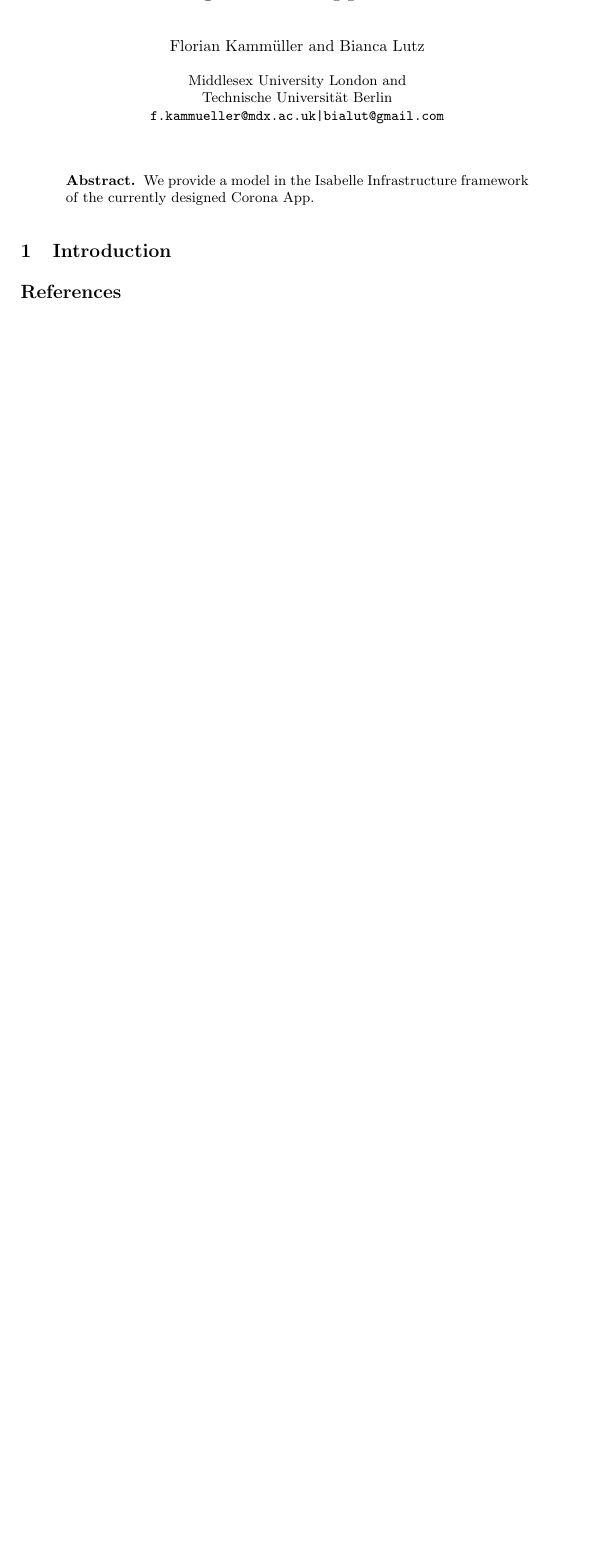
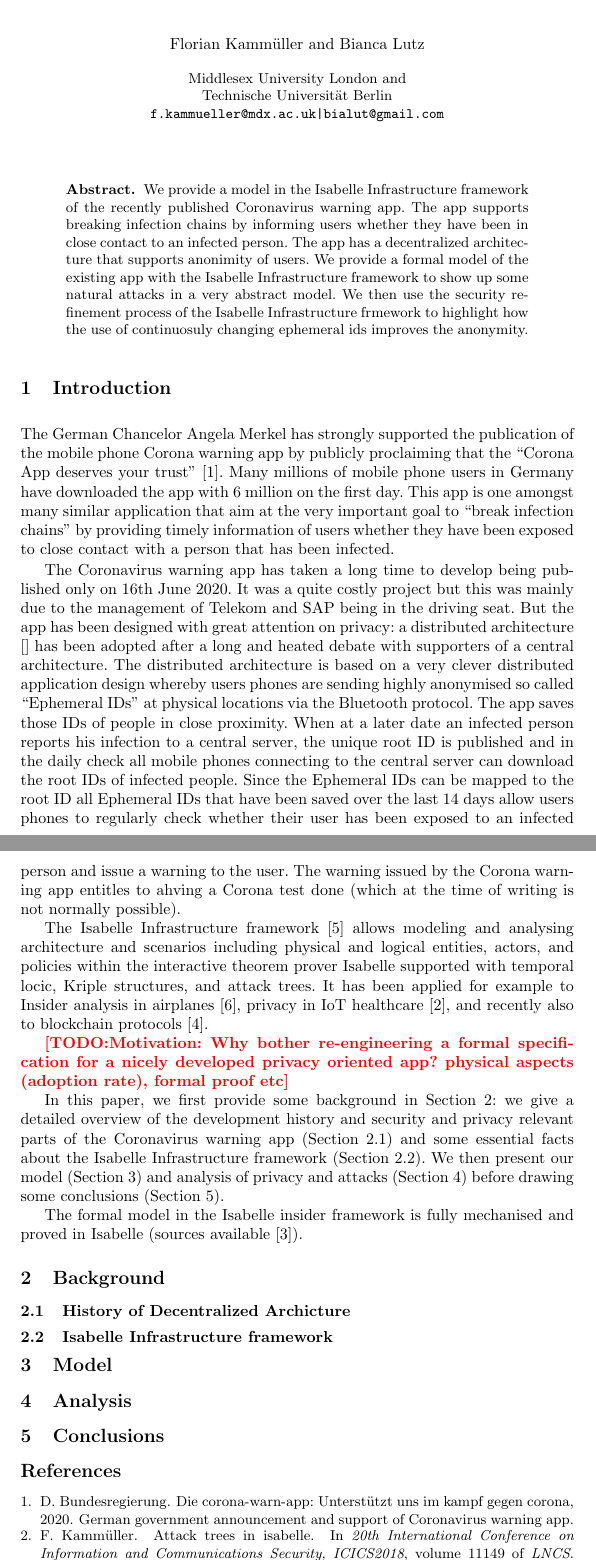
Before and after one commit to flokam/CoronaApp, a LaTeX paper (paper.tex, which reads insider.bib): part of the page before the commit and two parts of pages 1 and 2 of 2 after it, the two joined at a grey line, cut so that both start at the same text, the shorter picture padded with empty space. The pictures show the PDF file paper.pdf that the author committed with the source.

Commit message:
Intro started and structure laid.

```diff
--- a/insider.bib
+++ b/insider.bib
@@ -3752,3 +3752,6 @@ url = {https://github.com/cosmos/ics/blob/master/spec.pdf}
     archivePrefix={arXiv},
     primaryClass={cs.SE}
 }
+@inproceedings{kn:20,
+author = {F. Kamm\"uller and U. Nestmann},
+title = {Inter-blockchain protocols with the Isabelle Infrastructure framework},
@@ -3811,3 +3821,9 @@ pages = {66--77},
 publisher = {ACM},
 year = {2018}
 }
+@misc{bundes:20,
+author = {Die Bundesregierung},
+title = {Die Corona-Warn-App: Unterst\"utzt uns im Kampf gegen Corona},
+note = {German government announcement and support of Coronavirus warning app},
+year = {2020}
+}
--- a/paper.tex
+++ b/paper.tex
@@ -69,7 +69,7 @@
 \frontmatter
 
 \mainmatter
-\title{Modeling Corona App in Isabelle}
+\title{Modeling and analysing the Coronavirus warning app with the Isabelle Infrastructure framework}
 \author{Florian Kamm\"uller and Bianca Lutz}
 
 \institute{Middlesex University London and\\ Technische Universit\"at Berlin\\
@@ -77,9 +77,71 @@
 }
 \maketitle
 \begin{abstract}
-We provide a model in the Isabelle Infrastructure framework of the currently designed
-Corona App.
+We provide a model in the Isabelle Infrastructure framework of the recently published
+Coronavirus warning app. The app supports breaking infection chains by informing users
+whether they have been in close contact to an infected person. The app has a decentralized
+architecture that supports anonimity of users.
+We provide a formal model of the existing app with the Isabelle Infrastructure framework
+to show up some natural attacks in a very abstract model. We then use the security
+refinement process of the Isabelle Infrastructure frmework to highlight how the use of
+continuosuly changing ephemeral ids improves the anonymity.
 \end{abstract}
 
 \section{Introduction}
 \label{sec:intro}
+The German Chancelor Angela Merkel has strongly supported the publication of
+the mobile phone Corona warning app by publicly proclaiming that the ``Corona
+App deserves your trust'' \cite{bundes:20}. Many millions of mobile phone users
+in Germany have downloaded the app with 6 million on the first day.
+This app is one amongst many similar application that aim at the very important goal
+to ``break infection chains'' by providing timely information of users whether they
+have been exposed to close contact with a person that has been infected.
+
+The Coronavirus warning app has taken a long time to develop being published only on
+16th June 2020. It was a quite costly project but this was mainly due to the management of
+Telekom and SAP being in the driving seat. But the app has been designed with great
+attention on privacy:  a distributed architecture \cite{} has been adopted after a long and
+heated debate with supporters of a central architecture. The distributed architecture is
+based on a very clever distributed application design whereby users phones are sending
+highly anonymised so called ``Ephemeral IDs'' at physical locations via the Bluetooth
+protocol. The app saves those IDs of people in close proximity. When at a later date an
+infected person reports his infection to a central server, the unique root ID is published
+and in the daily check all mobile phones connecting to the central server can download
+the root IDs of infected people. Since the Ephemeral IDs can be mapped to the root ID
+all Ephemeral IDs that have been saved over the last 14 days allow users phones to
+regularly check whether their user has been exposed to an infected person and issue
+a warning to the user. The warning issued by the Corona warning app entitles to
+ahving a Corona test done (which at the time of writing is not normally possible).
+
+The Isabelle Infrastructure framework \cite{kam:20a} allows modeling and analysing
+architecture and scenarios including physical and logical entities, actors, and policies
+within the interactive theorem prover Isabelle supported with temporal locic, Kriple
+structures, and attack trees. It has been applied for example to Insider analysis in
+airplanes \cite{kam:20b}, privacy in IoT healthcare \cite{kam:18b}, and recently also
+to blockchain protocols \cite{kn:20}.
+
+
+\TODO{Motivation: Why bother re-engineering a formal specification for a nicely developed privacy oriented app? physical aspects (adoption rate), formal proof etc}
+
+In this paper, we first provide some background in Section \ref{sec:background}:
+we give a detailed overview of the development history and security and privacy
+relevant parts of the Coronavirus warning app (Section \ref{sec:history})
+and some essential facts about the Isabelle Infrastructure framework
+(Section \ref{sec:isainf}).
+We then present our model (Section \ref{sec:model}) and analysis of privacy and
+attacks (Section \ref{sec:ana}) before drawing some conclusions (Section \ref{sec:concl}).
+
+The formal model in the Isabelle insider framework is fully mechanised and proved in
+Isabelle (sources available \cite{kam:18smc}).
+
+\section{Background}
+\label{sec:background}
+
+\subsection{History of Decentralized Archicture}
+\label{sec:history}
+
+\subsection{Isabelle Infrastructure framework}
+\label{sec:isainf}
+
+
+\section{Model}
```
Also changed, not shown: paper.pdf, insider.bib (7 more changed lines), paper.tex (9 more changed lines).
